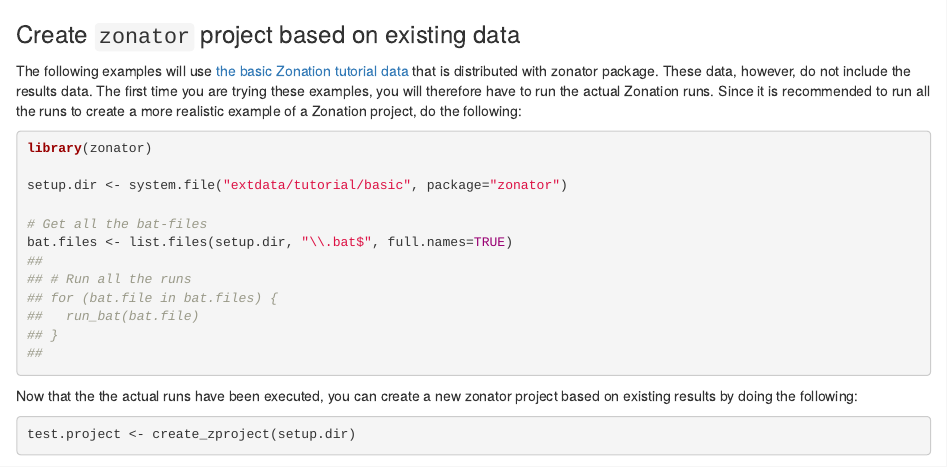
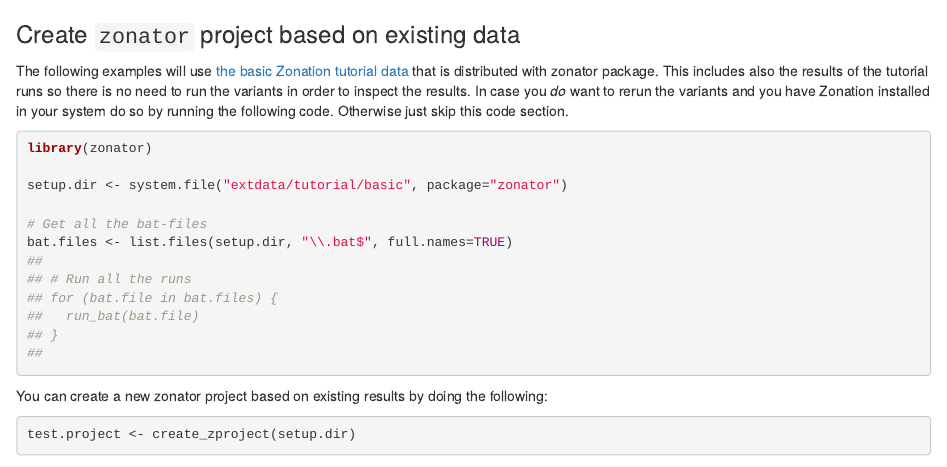
Before and after one commit to cbig/zonator, an R Markdown document (vignettes/project-creation.Rmd): the page in a window 1100 px wide, from its top. Rendered offline with R 4.5, knitr and Pandoc, with nearby package versions; some code elsewhere in the file could not run offline.

Commit message:
Update vignette

````diff
--- a/vignettes/project-creation.Rmd
+++ b/vignettes/project-creation.Rmd
@@ -7,11 +7,11 @@
 
 The following examples will use
 [the basic Zonation tutorial data](https://github.com/cbig/zonation-tutorial/tree/master/basic)
-that is distributed with zonator package. These data, however, do not include
-the results data. The first time you are trying these examples, you will
-therefore have to run the actual Zonation runs. Since it is recommended to run
-all the runs to create a more realistic example of a Zonation project, do the
-following:
+that is distributed with zonator package. This includes also the results of the
+tutorial runs so there is no need to run the variants in order to inspect the
+results. In case you *do* want to rerun the variants and you have Zonation
+installed in your system do so by running the following code. Otherwise just
+skip this code section.
 
 ```{r run-variant-1, eval=(1:6), message=FALSE}
 library(zonator)
@@ -28,8 +28,8 @@ for (bat.file in bat.files) {
 
 ```
 
-Now that the the actual runs have been executed, you can create a new zonator
-project based on existing results by doing the following:
+You can create a new zonator project based on existing results by doing the
+following:
 
 ```{r creat-zproject}
 test.project <- create_zproject(setup.dir)
````
